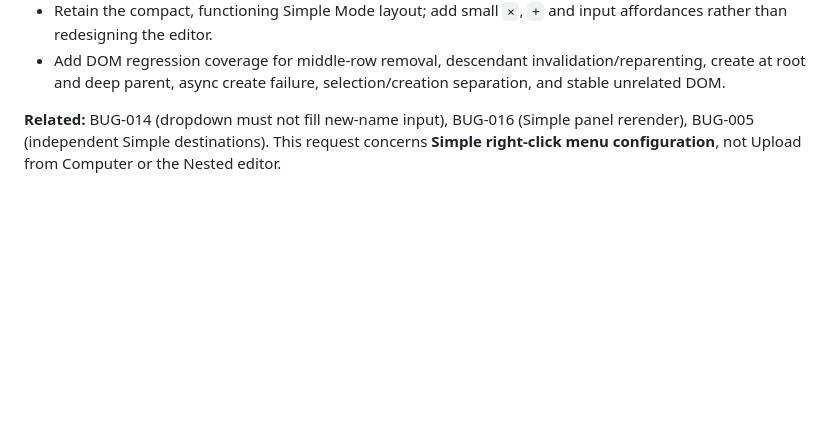
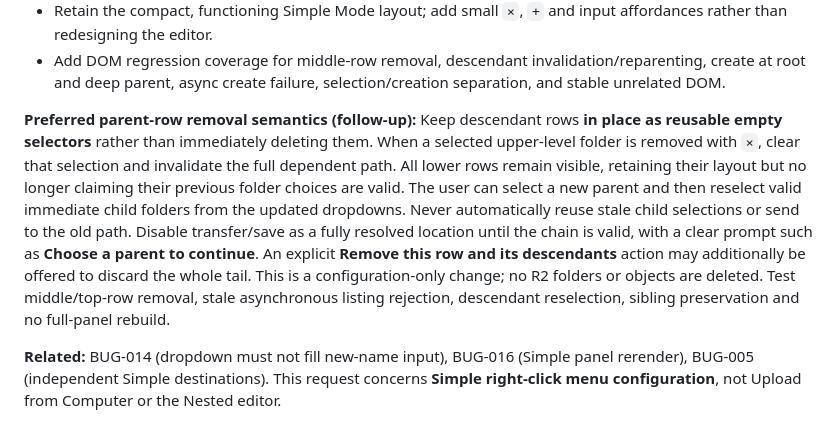
Before and after one commit to thanks-cohn/remote-download-2-cloudfare, a Markdown page: bugs/README.md, the part around the change. GitHub-like rendering; blank space fills up the shorter version.

Commit message:
docs(bugs): preserve reusable descendant selectors when removing Simple parent locations

```diff
--- a/bugs/README.md
+++ b/bugs/README.md
@@ -118,6 +118,8 @@ Each folder/location row in the **Simple right-click menu editor** needs two ind
 - Configuration changes persist across reopening settings and rebuilding the right-click menu; actual destination paths are verified in tests.
 - Retain the compact, functioning Simple Mode layout; add small `×`, `+` and input affordances rather than redesigning the editor.
 - Add DOM regression coverage for middle-row removal, descendant invalidation/reparenting, create at root and deep parent, async create failure, selection/creation separation, and stable unrelated DOM.
+
+**Preferred parent-row removal semantics (follow-up):** Keep descendant rows **in place as reusable empty selectors** rather than immediately deleting them. When a selected upper-level folder is removed with `×`, clear that selection and invalidate the full dependent path. All lower rows remain visible, retaining their layout but no longer claiming their previous folder choices are valid. The user can select a new parent and then reselect valid immediate child folders from the updated dropdowns. Never automatically reuse stale child selections or send to the old path. Disable transfer/save as a fully resolved location until the chain is valid, with a clear prompt such as **Choose a parent to continue**. An explicit **Remove this row and its descendants** action may additionally be offered to discard the whole tail. This is a configuration-only change; no R2 folders or objects are deleted. Test middle/top-row removal, stale asynchronous listing rejection, descendant reselection, sibling preservation and no full-panel rebuild.
 
 **Related:** BUG-014 (dropdown must not fill new-name input), BUG-016 (Simple panel rerender), BUG-005 (independent Simple destinations). This request concerns **Simple right-click menu configuration**, not Upload from Computer or the Nested editor.
 
```
